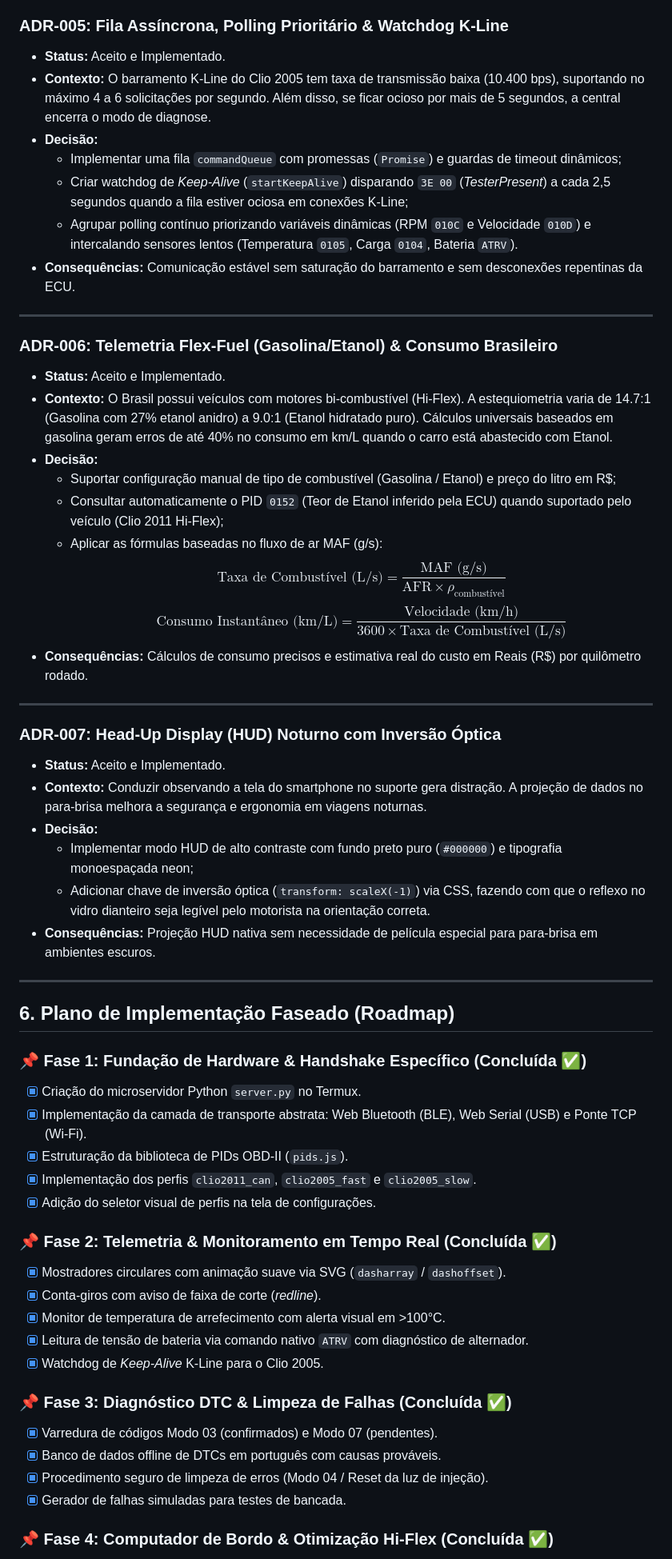
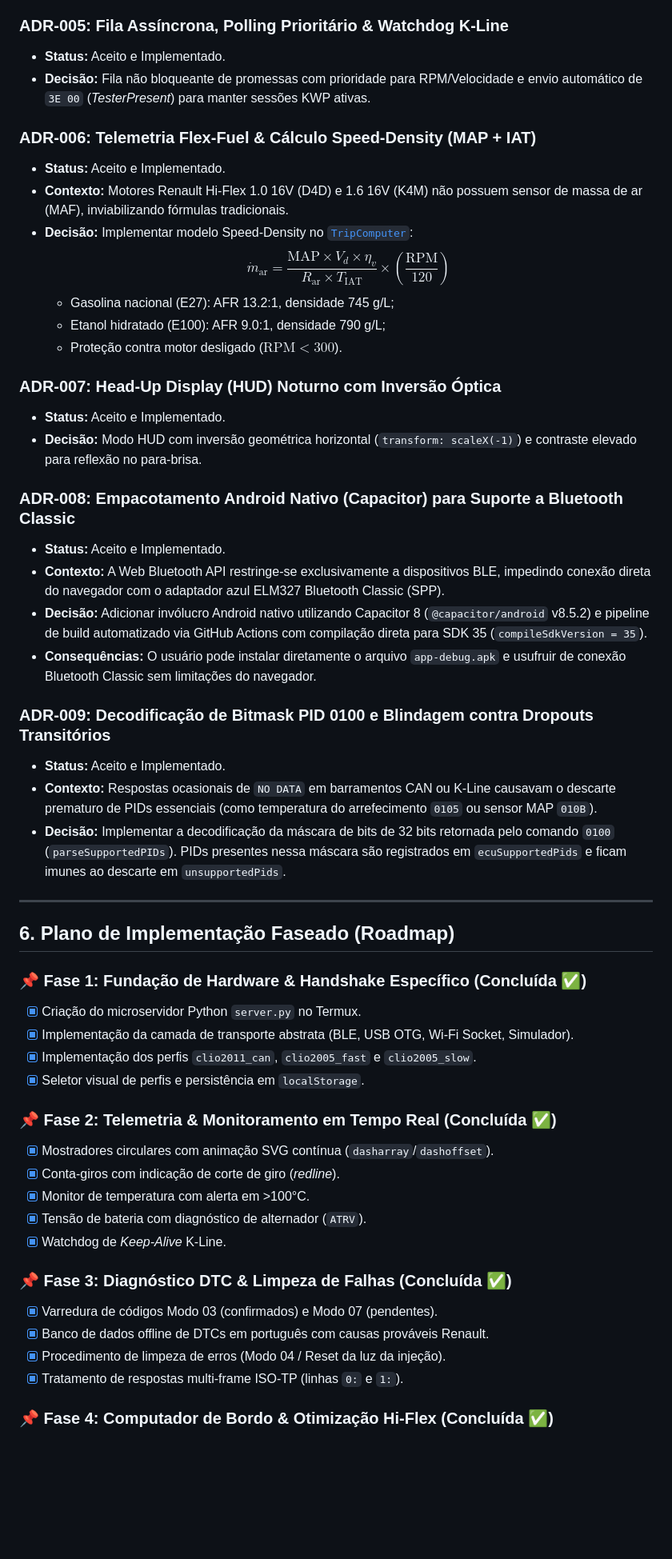
Before and after one commit to pucheranni/infocar-obd2, a Markdown page: README.md, the part around one of its changes. Shown at 80% size. Drawn GitHub-style; blank space fills up the shorter version.

```diff
--- a/README.md
+++ b/README.md
@@ -231,35 +212,31 @@ flowchart TD
 
 ### ADR-005: Fila Assíncrona, Polling Prioritário & Watchdog K-Line
 * **Status:** Aceito e Implementado.
-* **Contexto:** O barramento K-Line do Clio 2005 tem taxa de transmissão baixa (10.400 bps), suportando no máximo 4 a 6 solicitações por segundo. Além disso, se ficar ocioso por mais de 5 segundos, a central encerra o modo de diagnose.
-* **Decisão:**
-  - Implementar uma fila `commandQueue` com promessas (`Promise`) e guardas de timeout dinâmicos;
-  - Criar watchdog de *Keep-Alive* (`startKeepAlive`) disparando `3E 00` (*TesterPresent*) a cada 2,5 segundos quando a fila estiver ociosa em conexões K-Line;
-  - Agrupar polling contínuo priorizando variáveis dinâmicas (RPM `010C` e Velocidade `010D`) e intercalando sensores lentos (Temperatura `0105`, Carga `0104`, Bateria `ATRV`).
-* **Consequências:** Comunicação estável sem saturação do barramento e sem desconexões repentinas da ECU.
+* **Decisão:** Fila não bloqueante de promessas com prioridade para RPM/Velocidade e envio automático de `3E 00` (*TesterPresent*) para manter sessões KWP ativas.
 
----
-
-### ADR-006: Telemetria Flex-Fuel (Gasolina/Etanol) & Consumo Brasileiro
+### ADR-006: Telemetria Flex-Fuel & Cálculo Speed-Density (MAP + IAT)
 * **Status:** Aceito e Implementado.
-* **Contexto:** O Brasil possui veículos com motores bi-combustível (Hi-Flex). A estequiometria varia de 14.7:1 (Gasolina com 27% etanol anidro) a 9.0:1 (Etanol hidratado puro). Cálculos universais baseados em gasolina geram erros de até 40% no consumo em km/L quando o carro está abastecido com Etanol.
-* **Decisão:**
-  - Suportar configuração manual de tipo de combustível (Gasolina / Etanol) e preço do litro em R$;
-  - Consultar automaticamente o PID `0152` (Teor de Etanol inferido pela ECU) quando suportado pelo veículo (Clio 2011 Hi-Flex);
-  - Aplicar as fórmulas baseadas no fluxo de ar MAF (g/s):
-    $$\text{Taxa de Combustível (L/s)} = \frac{\text{MAF (g/s)}}{\text{AFR} \times \rho_{\text{combustível}}}$$
-    $$\text{Consumo Instantâneo (km/L)} = \frac{\text{Velocidade (km/h)}}{3600 \times \text{Taxa de Combustível (L/s)}}$$
-* **Consequências:** Cálculos de consumo precisos e estimativa real do custo em Reais (R$) por quilômetro rodado.
-
----
+* **Contexto:** Motores Renault Hi-Flex 1.0 16V (D4D) e 1.6 16V (K4M) não possuem sensor de massa de ar (MAF), inviabilizando fórmulas tradicionais.
+* **Decisão:** Implementar modelo Speed-Density no [`TripComputer`](file:///c:/Users/BRSOUSAG/OneDrive%20-%20Tetra%20Pak/Desktop/OBD/infocar-obd2/js/trip.js#L75):
+  $$\dot{m}_{\text{ar}} = \frac{\text{MAP} \times V_d \times \eta_v}{R_{\text{ar}} \times T_{\text{IAT}}} \times \left(\frac{\text{RPM}}{120}\right)$$
+  - Gasolina nacional (E27): AFR 13.2:1, densidade 745 g/L;
+  - Etanol hidratado (E100): AFR 9.0:1, densidade 790 g/L;
+  - Proteção contra motor desligado ($\text{RPM} < 300$).
 
 ### ADR-007: Head-Up Display (HUD) Noturno com Inversão Óptica
 * **Status:** Aceito e Implementado.
-* **Contexto:** Conduzir observando a tela do smartphone no suporte gera distração. A projeção de dados no para-brisa melhora a segurança e ergonomia em viagens noturnas.
-* **Decisão:**
-  - Implementar modo HUD de alto contraste com fundo preto puro (`#000000`) e tipografia monoespaçada neon;
-  - Adicionar chave de inversão óptica (`transform: scaleX(-1)`) via CSS, fazendo com que o reflexo no vidro dianteiro seja legível pelo motorista na orientação correta.
-* **Consequências:** Projeção HUD nativa sem necessidade de película especial para para-brisa em ambientes escuros.
+* **Decisão:** Modo HUD com inversão geométrica horizontal (`transform: scaleX(-1)`) e contraste elevado para reflexão no para-brisa.
+
+### ADR-008: Empacotamento Android Nativo (Capacitor) para Suporte a Bluetooth Classic
+* **Status:** Aceito e Implementado.
+* **Contexto:** A Web Bluetooth API restringe-se exclusivamente a dispositivos BLE, impedindo conexão direta do navegador com o adaptador azul ELM327 Bluetooth Classic (SPP).
+* **Decisão:** Adicionar invólucro Android nativo utilizando Capacitor 8 (`@capacitor/android` v8.5.2) e pipeline de build automatizado via GitHub Actions com compilação direta para SDK 35 (`compileSdkVersion = 35`).
+* **Consequências:** O usuário pode instalar diretamente o arquivo `app-debug.apk` e usufruir de conexão Bluetooth Classic sem limitações do navegador.
+
+### ADR-009: Decodificação de Bitmask PID 0100 e Blindagem contra Dropouts Transitórios
+* **Status:** Aceito e Implementado.
+* **Contexto:** Respostas ocasionais de `NO DATA` em barramentos CAN ou K-Line causavam o descarte prematuro de PIDs essenciais (como temperatura do arrefecimento `0105` ou sensor MAP `010B`).
+* **Decisão:** Implementar a decodificação da máscara de bits de 32 bits retornada pelo comando `0100` (`parseSupportedPIDs`). PIDs presentes nessa máscara são registrados em `ecuSupportedPids` e ficam imunes ao descarte em `unsupportedPids`.
 
 ---
 
@@ -267,22 +244,21 @@ flowchart TD
 
 ### 📌 Fase 1: Fundação de Hardware & Handshake Específico (Concluída ✅)
 - [x] Criação do microservidor Python `server.py` no Termux.
-- [x] Implementação da camada de transporte abstrata: Web Bluetooth (BLE), Web Serial (USB) e Ponte TCP (Wi-Fi).
-- [x] Estruturação da biblioteca de PIDs OBD-II (`pids.js`).
+- [x] Implementação da camada de transporte abstrata (BLE, USB OTG, Wi-Fi Socket, Simulador).
 - [x] Implementação dos perfis `clio2011_can`, `clio2005_fast` e `clio2005_slow`.
-- [x] Adição do seletor visual de perfis na tela de configurações.
+- [x] Seletor visual de perfis e persistência em `localStorage`.
 
 ### 📌 Fase 2: Telemetria & Monitoramento em Tempo Real (Concluída ✅)
-- [x] Mostradores circulares com animação suave via SVG (`dasharray` / `dashoffset`).
-- [x] Conta-giros com aviso de faixa de corte (*redline*).
-- [x] Monitor de temperatura de arrefecimento com alerta visual em >100°C.
-- [x] Leitura de tensão de bateria via comando nativo `ATRV` com diagnóstico de alternador.
-- [x] Watchdog de *Keep-Alive* K-Line para o Clio 2005.
+- [x] Mostradores circulares com animação SVG contínua (`dasharray`/`dashoffset`).
+- [x] Conta-giros com indicação de corte de giro (*redline*).
+- [x] Monitor de temperatura com alerta em >100°C.
+- [x] Tensão de bateria com diagnóstico de alternador (`ATRV`).
+- [x] Watchdog de *Keep-Alive* K-Line.
 
 ### 📌 Fase 3: Diagnóstico DTC & Limpeza de Falhas (Concluída ✅)
 - [x] Varredura de códigos Modo 03 (confirmados) e Modo 07 (pendentes).
-- [x] Banco de dados offline de DTCs em português com causas prováveis.
-- [x] Procedimento seguro de limpeza de erros (Modo 04 / Reset da luz de injeção).
-- [x] Gerador de falhas simuladas para testes de bancada.
+- [x] Banco de dados offline de DTCs em português com causas prováveis Renault.
+- [x] Procedimento de limpeza de erros (Modo 04 / Reset da luz da injeção).
+- [x] Tratamento de respostas multi-frame ISO-TP (linhas `0:` e `1:`).
 
 ### 📌 Fase 4: Computador de Bordo & Otimização Hi-Flex (Concluída ✅)
```
Also changed, not shown: other parts of README.md (+234 -227 lines).
